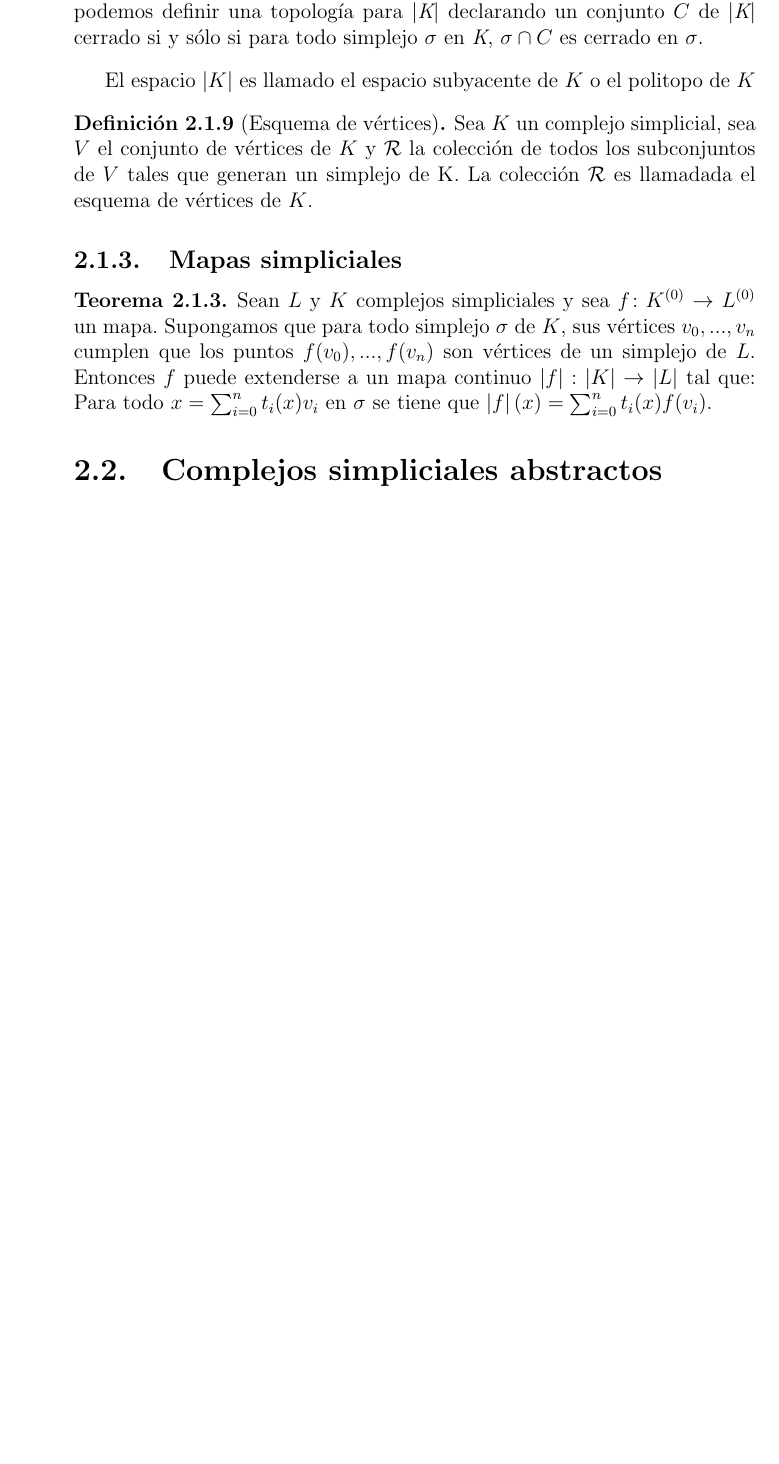
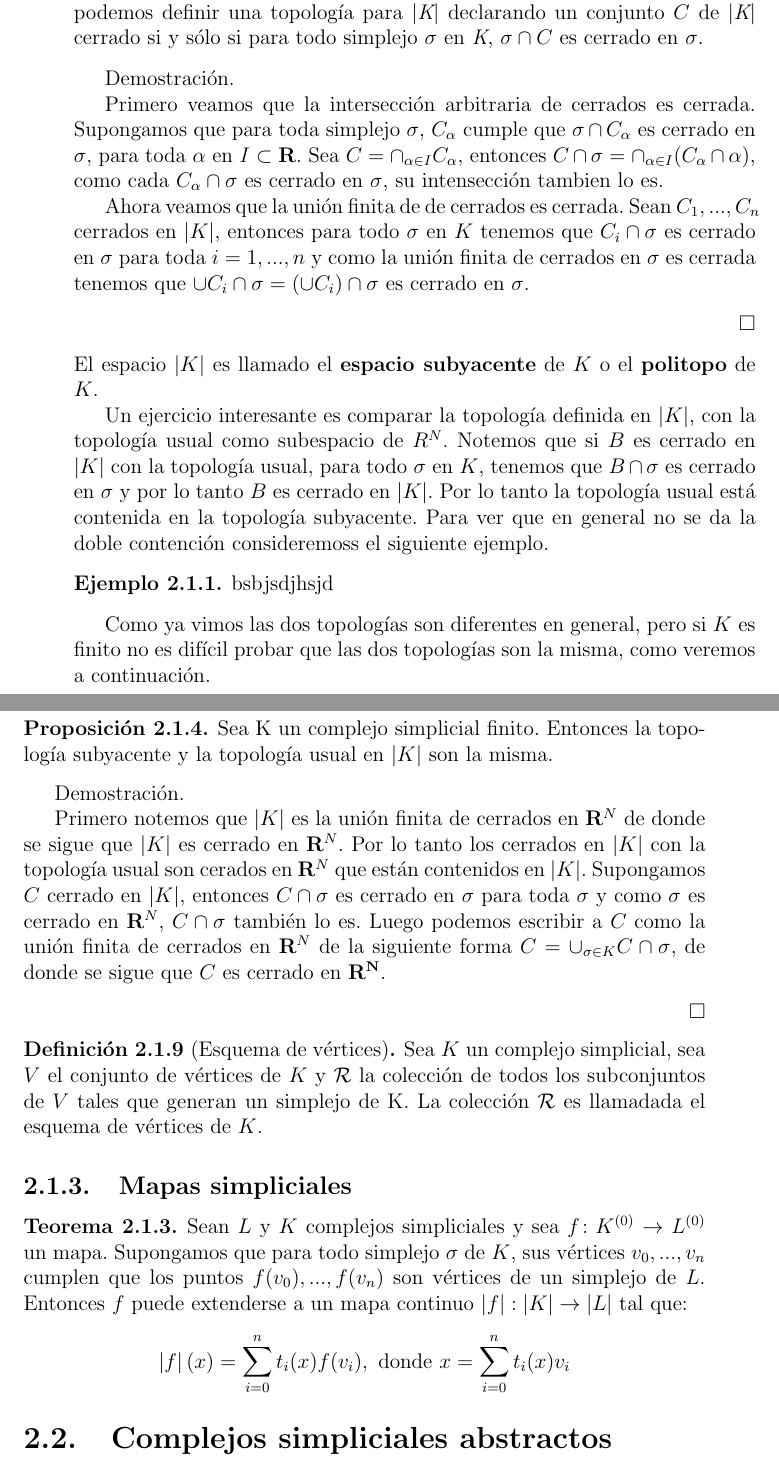
Before and after one commit to IvMonter/Tesis, a LaTeX thesis (tesis.tex, which reads Complejos.tex): part of page 11 of 21 before the commit and two parts of pages 11 and 12 of 23 after it, the two joined at a grey line, cut so that both start at the same text, the shorter picture padded with empty space. Compiled offline with pdfLaTeX.

Commit message:
Agregué características del espacio subyacente

```diff
--- a/Complejos.tex
+++ b/Complejos.tex
@@ -156,14 +156,38 @@ El subcomplejo $\textit{K}^{(0)}$ es denominado el conjunto de vértices de $\te
 \begin{Teo}
 Sea $\abs{\textit{K}}$ la unión de los simplejos de $\textit{K}$, si asociamos a cada simplejo de $\textit{K}$ la topología natural como subespacio de $\mathbb{R}^N$, entonces podemos definir una topología para $\abs{\textit{K}}$ declarando  un conjunto $C$ de  $\abs{\textit{K}}$ cerrado si y sólo si para todo simplejo $\sigma$ en  $\textit{K}$, $\sigma\cap C$ es cerrado en $\sigma$.
 \end{Teo}
-El espacio $\abs{K}$ es llamado el espacio subyacente de $K$ o el politopo de $K$
+\begin{Dem}
+
+Primero veamos que la intersección  arbitraria de cerrados es cerrada. Supongamos que para toda simplejo $\sigma$, $C_{\alpha}$ cumple que $\sigma\cap C_{\alpha}$ es cerrado en $\sigma$, para toda $\alpha$ en $I\subset \mathbf{R}$.
+Sea $C = \cap_{\alpha \in I}C_{\alpha}$, entonces $C\cap\sigma = \cap_{\alpha\in I}(C_{\alpha}\cap\alpha)$, como cada $C_{\alpha}\cap \sigma$ es cerrado en $\sigma$, su intensección tambien lo es.
+
+Ahora veamos que la unión finita de de cerrados es cerrada. Sean $C_1,...,C_n$ cerrados en $\abs{K}$, entonces para todo $\sigma$ en $K$ tenemos que $C_i \cap \sigma$ es cerrado en $\sigma$ para toda $i =1,...,n$ y como la unión finita de cerrados en $\sigma$ es cerrada tenemos que $\cup C_i\cap\sigma = (\cup C_i)\cap\sigma$ es cerrado en $\sigma$.
+\end{Dem}
+El espacio $\abs{K}$ es llamado el \textbf{espacio subyacente} de $K$ o el \textbf{politopo} de $K$.
+
+Un ejercicio interesante es comparar la topología definida en $\abs{K}$, con la topología usual como subespacio de $R^{N}$. Notemos que si $B$ es cerrado en $\abs{K}$ con la topología usual, para todo $\sigma$ en $K$, tenemos que $B\cap\sigma$ es cerrado en $\sigma$ y por lo tanto $B$ es cerrado en $\abs{K}$. Por lo tanto la topología usual está contenida en la topología subyacente. Para ver que en general no se da la doble contención consideremoss el siguiente ejemplo.
+\begin{Ejem}
+bsbjsdjhsjd
+\end{Ejem}
+Como ya vimos las dos topologías son diferentes en general, pero si $K$ es finito no es difícil probar que las dos topologías son la misma, como veremos a continuación.
+\begin{Prop}
+Sea K un complejo simplicial finito. Entonces la topología subyacente y la topología usual en $\abs{K}$ son la misma.
+\end{Prop}
+\begin{Dem}
+
+Primero notemos que $\abs{K}$ es la unión finita de cerrados en $\mathbf{R}^N$ de donde se sigue que $\abs{K}$ es cerrado en $\mathbf{R}^N$. Por lo tanto los cerrados en $\abs{K}$ con la topología usual son cerados en $\mathbf{R}^N$ que están contenidos en $\abs{K}$.
+Supongamos $C$ cerrado en $\abs{K}$, entonces $C\cap\sigma$ es cerrado en $\sigma$ para toda $\sigma$ y como $\sigma$ es cerrado en $\mathbf{R}^N$, $C\cap\sigma$ también lo es. Luego podemos escribir a $C$ como la unión finita de cerrados en  $\mathbf{R}^N$ de la siguiente forma $C=\cup_{\sigma\in K}C\cap\sigma$, de donde se sigue que $C$ es cerrado en $\mathbf{R^N}$.
+\end{Dem}
 \begin{Defi}[Esquema de vértices]
 Sea $K$ un complejo simplicial, sea $V$ el conjunto de vértices de $K$ y $\mathcal{R}$ la colección de todos los subconjuntos de $V$ tales que generan un simplejo de K. La colección $\mathcal{R}$ es llamadada el esquema de vértices de $K$.
 \end{Defi}
 \subsection{Mapas simpliciales}
 \begin{Teo}
 Sean $L$ y $K$ complejos simpliciales y sea $f\colon K^{(0)} \rightarrow L^{(0)}$ un mapa. Supongamos que  para todo simplejo $\sigma$ de $K$, sus vértices $v_0,...,v_n$ cumplen que los puntos $f(v_0),...,f(v_n)$ son vértices de un simplejo de $L$. Entonces $f$ puede extenderse a un mapa continuo $\abs{f}:\abs{K}  \rightarrow \abs{L}$ tal que:
-Para todo  $x= \sum_{i=0}^{n}t_i(x)v_i$ en $\sigma$ se tiene que $\abs{f}(x)= \sum_{i=0}^{n}t_i(x)f(v_i)$.
+\begin{equation*}
+\abs{f}(x)= \sum_{i=0}^{n}t_i(x)f(v_i), \textrm{ donde }  x= \sum_{i=0}^{n}t_i(x)v_i
+\end{equation*}
+
 \end{Teo}
 \section{Complejos simpliciales abstractos}
 A continuación introduciremos la noción de complejo simplicial abstracto y su relación con un complejo simplicial.
```
Also changed, not shown: Complejos.tex (7 more changed lines).
